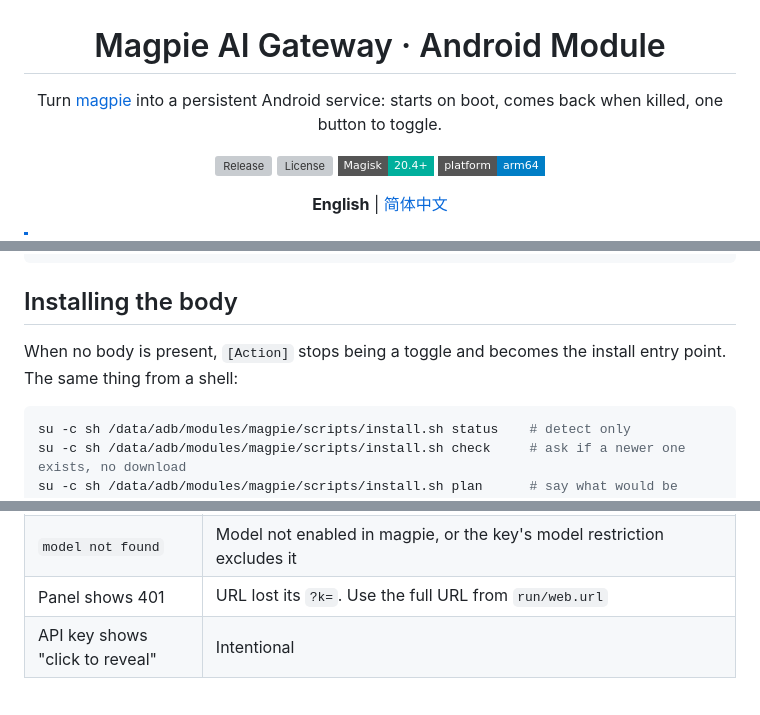
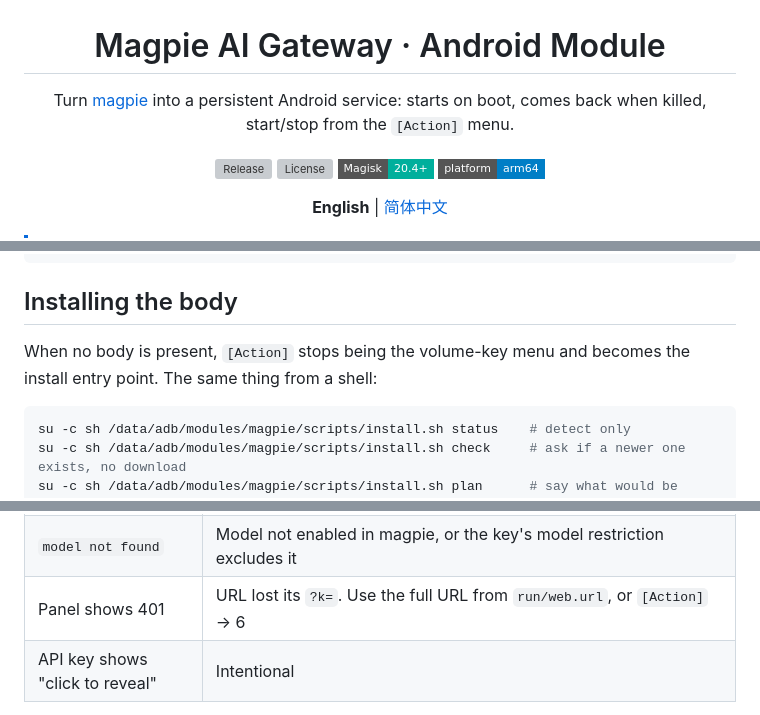
Before and after one commit to KANGKKKKKKK/magpie-magisk, a Markdown page: README_EN.md, 3 parts joined by grey strips. Drawn GitHub-style; folded sections open; badges without logos; grey boxes are pictures that could not be loaded.

````diff
--- a/README_EN.md
+++ b/README_EN.md
@@ -2,7 +2,7 @@
 
 # Magpie AI Gateway · Android Module
 
-Turn [magpie](https://github.com/yetone/magpie) into a persistent Android service: starts on boot, comes back when killed, one button to toggle.
+Turn [magpie](https://github.com/yetone/magpie) into a persistent Android service: starts on boot, comes back when killed, start/stop from the `[Action]` menu.
 
 [![Release](https://img.shields.io/github/v/release/KANGKKKKKKK/magpie-magisk?style=flat-square&label=release)](https://github.com/KANGKKKKKKK/magpie-magisk/releases)
 [![License](https://img.shields.io/github/license/KANGKKKKKKK/magpie-magisk?style=flat-square)](LICENSE)
@@ -164,7 +165,7 @@ chmod 600 /data/adb/modules/magpie/scripts/magpie.config
 
 ## Installing the body
 
-When no body is present, `[Action]` stops being a toggle and becomes the install entry point.
+When no body is present, `[Action]` stops being the volume-key menu and becomes the install entry point.
 The same thing from a shell:
 
 ```sh
@@ -429,7 +433,7 @@ curl http://127.0.0.1:3425/v1/chat/completions \
 | 404 | Base URL is missing `/v1` |
 | 401 | From another device the key must be an **enabled** gateway key. Loopback does not validate, so "works here, 401 there" is expected |
 | `model not found` | Model not enabled in magpie, or the key's model restriction excludes it |
-| Panel shows 401 | URL lost its `?k=`. Use the full URL from `run/web.url` |
+| Panel shows 401 | URL lost its `?k=`. Use the full URL from `run/web.url`, or `[Action]` → 6 |
 | API key shows "click to reveal" | Intentional |
 
 The single command that answers most of these: `su -c sh /data/adb/modules/magpie/scripts/doctor.sh`
````
Also changed, not shown: other parts of README_EN.md (+20 -15 lines), README.md (+15 -14 lines), docs/panel-magpie.jpg (added), docs/panel-magpie.png (deleted).
